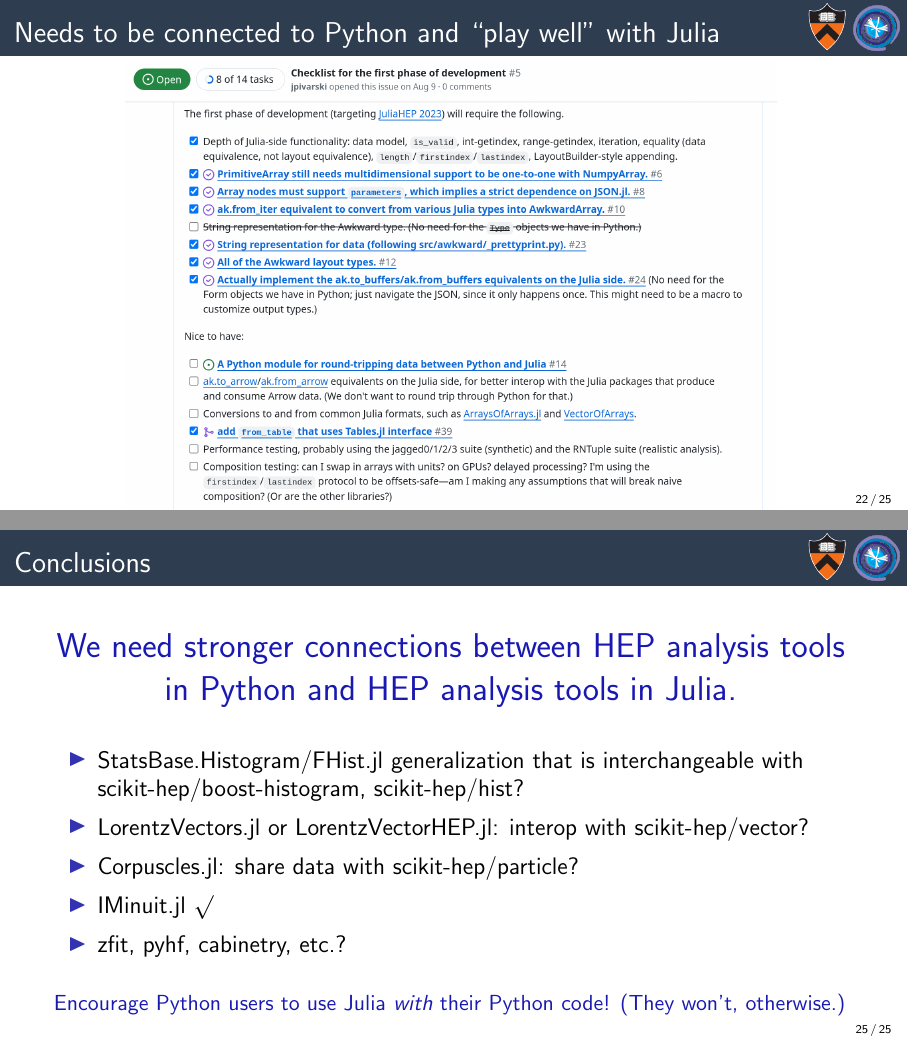
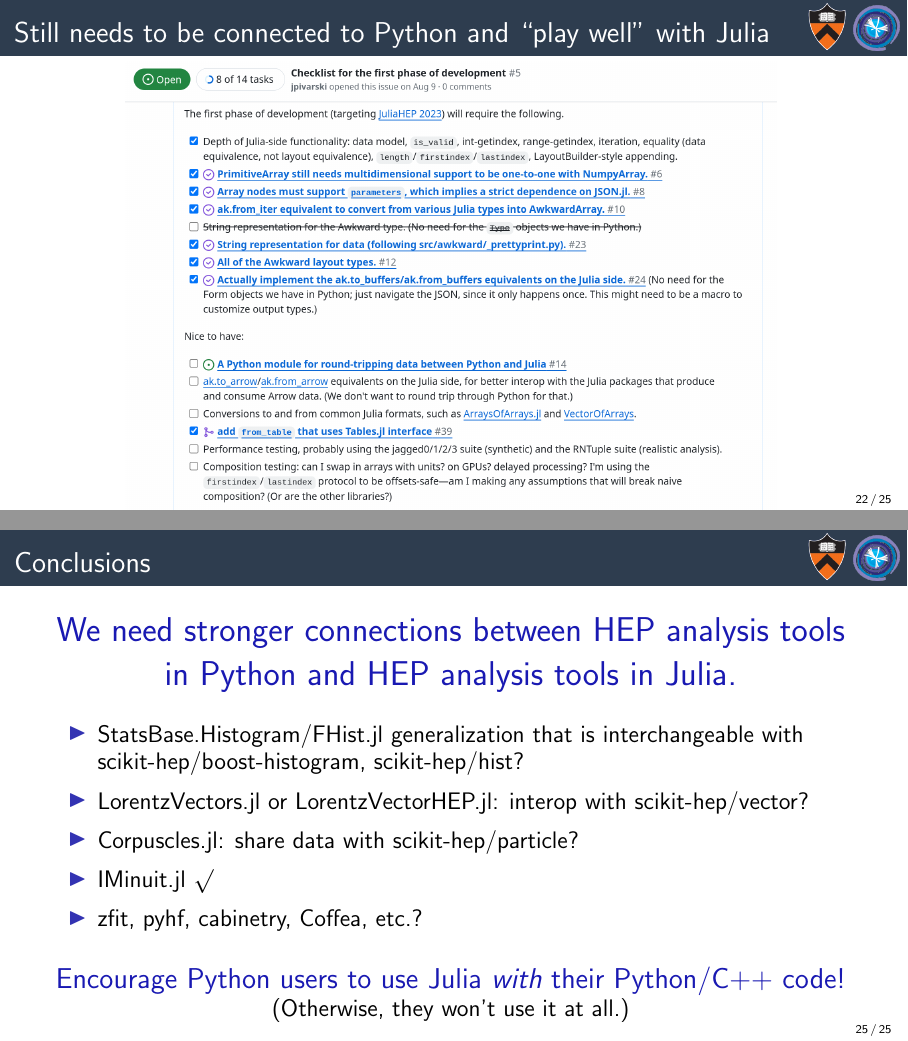
Before and after one commit to jpivarski-talks/2023-11-06-juliahep-physicists, LaTeX slides (main.tex): pages 40 and 44 of 44, joined at a grey line. Compiled offline with pdfLaTeX.

Commit message:
It's done.

```diff
--- a/main.tex
+++ b/main.tex
@@ -386,7 +386,7 @@ array2 = AwkwardArray.from_iter(vector)
 \end{minted}
 \end{frame}
 
-\begin{frame}{Needs to be connected to Python and ``play well'' with Julia}
+\begin{frame}{Still needs to be connected to Python and ``play well'' with Julia}
 \vspace{0.1 cm}
 \begin{center}
 \includegraphics[width=0.82\linewidth]{issue-5.png}
@@ -412,25 +412,29 @@ array2 = AwkwardArray.from_iter(vector)
 \end{frame}
 
 \begin{frame}{Conclusions}
-\vspace{0.5 cm}
+\vspace{0.25 cm}
 \LARGE
 \begin{center}
 \textcolor{darkblue}{We need stronger connections between HEP analysis tools in Python and HEP analysis tools in Julia.}
 \end{center}
 
 \large
-\vspace{0.5 cm}
+\vspace{0.35 cm}
 \begin{itemize}\setlength{\itemsep}{0.2 cm}
 \item StatsBase.Histogram/FHist.jl generalization that is interchangeable with scikit-hep/boost-histogram, scikit-hep/hist?
 \item LorentzVectors.jl or LorentzVectorHEP.jl: interop with scikit-hep/vector?
 \item Corpuscles.jl: share data with scikit-hep/particle?
 \item IMinuit.jl $\surd$
-\item zfit, pyhf, cabinetry, etc.?
+\item zfit, pyhf, cabinetry, Coffea, etc.?
 \end{itemize}
 
-\normalsize
-\vspace{0.5 cm}
-\textcolor{darkblue}{Encourage Python users to use Julia {\it with} their Python code! (They won't, otherwise.)}
+\Large
+\vspace{0.3 cm}
+\begin{center}
+\textcolor{darkblue}{Encourage Python users to use Julia {\it with} their Python/C++ code!}
+
+\large (Otherwise, they won't use it at all.)
+\end{center}
 \end{frame}
 
 \end{document}
```
Also changed, not shown: main.tex (2 more changed lines).
